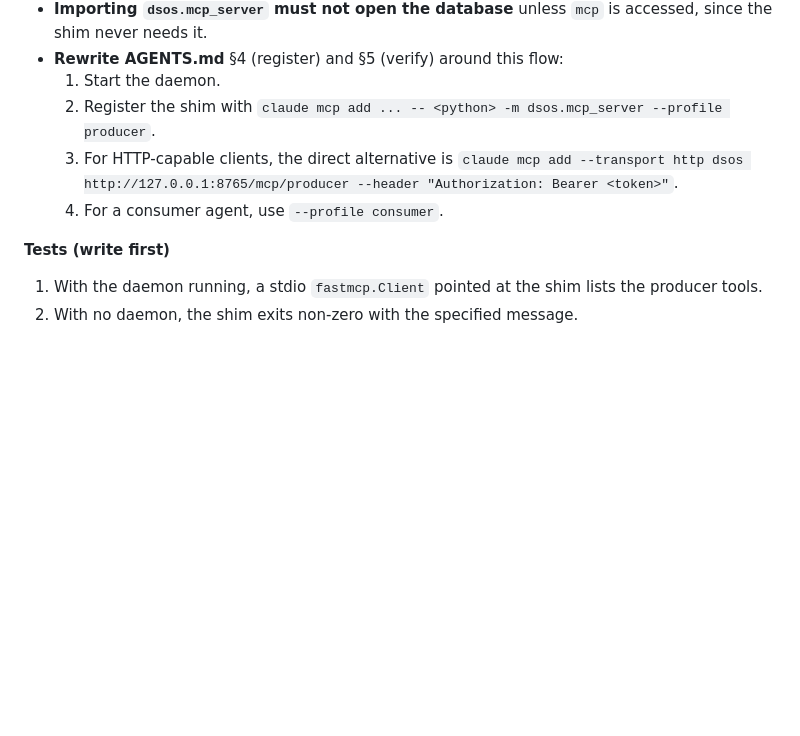
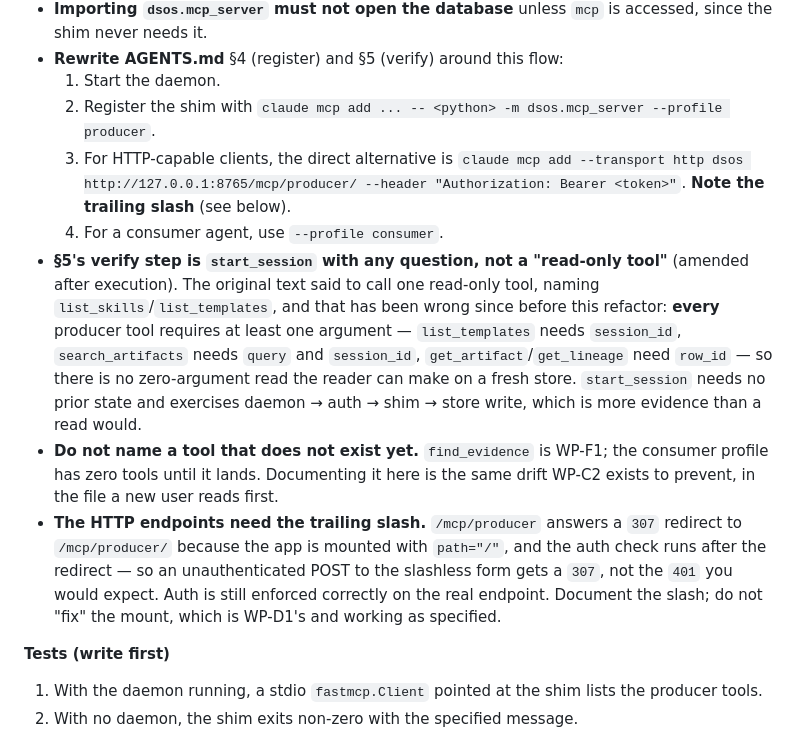
Before and after one commit to zixiaoshawnshi/DataScientist-OS, a Markdown page: Design/DS Artifact OS — TTD (Spine & Scale).md, the part around the change. Rendered like a GitHub page; blank space fills up the shorter version.

Commit message:
TTD: fix D2's verify step, which named a tool the reader cannot call
The original AGENTS.md told you to confirm the server by calling one
read-only tool, naming list_skills/list_templates. Both required
session_id, so on a fresh store the instruction was unexecutable -- and
it has been wrong since before the refactor. Checked every producer
schema: there is no zero-argument call. start_session is the right
verify; it needs no prior state and exercises the full path.

Also: do not document find_evidence (F1, not built), and document the
trailing slash, since /mcp/producer 307-redirects before the auth check.

Co-Authored-By: Claude Opus 4.8 (1M context) <noreply@anthropic.com>

```diff
--- a/Design/DS Artifact OS — TTD (Spine & Scale).md
+++ b/Design/DS Artifact OS — TTD (Spine & Scale).md
@@ -334,8 +334,11 @@ The wave table below is a **schedule, not a claim that every cell is safe to par
 - **Rewrite AGENTS.md** §4 (register) and §5 (verify) around this flow:
   1. Start the daemon.
   2. Register the shim with `claude mcp add ... -- <python> -m dsos.mcp_server --profile producer`.
-  3. For HTTP-capable clients, the direct alternative is `claude mcp add --transport http dsos http://127.0.0.1:8765/mcp/producer --header "Authorization: Bearer <token>"`.
+  3. For HTTP-capable clients, the direct alternative is `claude mcp add --transport http dsos http://127.0.0.1:8765/mcp/producer/ --header "Authorization: Bearer <token>"`. **Note the trailing slash** (see below).
   4. For a consumer agent, use `--profile consumer`.
+- **§5's verify step is `start_session` with any question, not a "read-only tool"** (amended after execution). The original text said to call one read-only tool, naming `list_skills`/`list_templates`, and that has been wrong since before this refactor: **every** producer tool requires at least one argument — `list_templates` needs `session_id`, `search_artifacts` needs `query` and `session_id`, `get_artifact`/`get_lineage` need `row_id` — so there is no zero-argument read the reader can make on a fresh store. `start_session` needs no prior state and exercises daemon → auth → shim → store write, which is more evidence than a read would.
+- **Do not name a tool that does not exist yet.** `find_evidence` is WP-F1; the consumer profile has zero tools until it lands. Documenting it here is the same drift WP-C2 exists to prevent, in the file a new user reads first.
+- **The HTTP endpoints need the trailing slash.** `/mcp/producer` answers a `307` redirect to `/mcp/producer/` because the app is mounted with `path="/"`, and the auth check runs after the redirect — so an unauthenticated POST to the slashless form gets a `307`, not the `401` you would expect. Auth is still enforced correctly on the real endpoint. Document the slash; do not "fix" the mount, which is WP-D1's and working as specified.
 
 **Tests (write first)**
 1. With the daemon running, a stdio `fastmcp.Client` pointed at the shim lists the producer tools.
```
